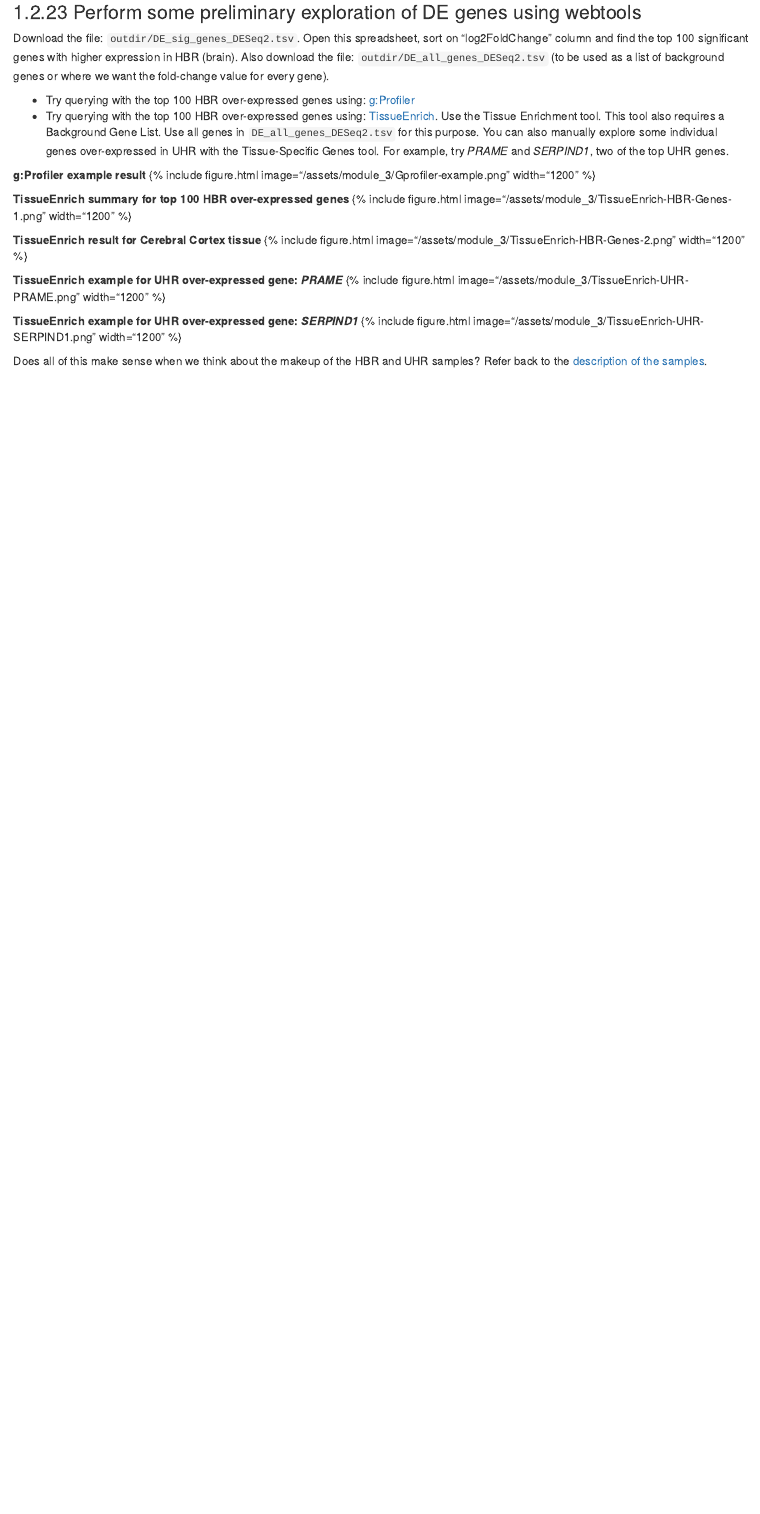
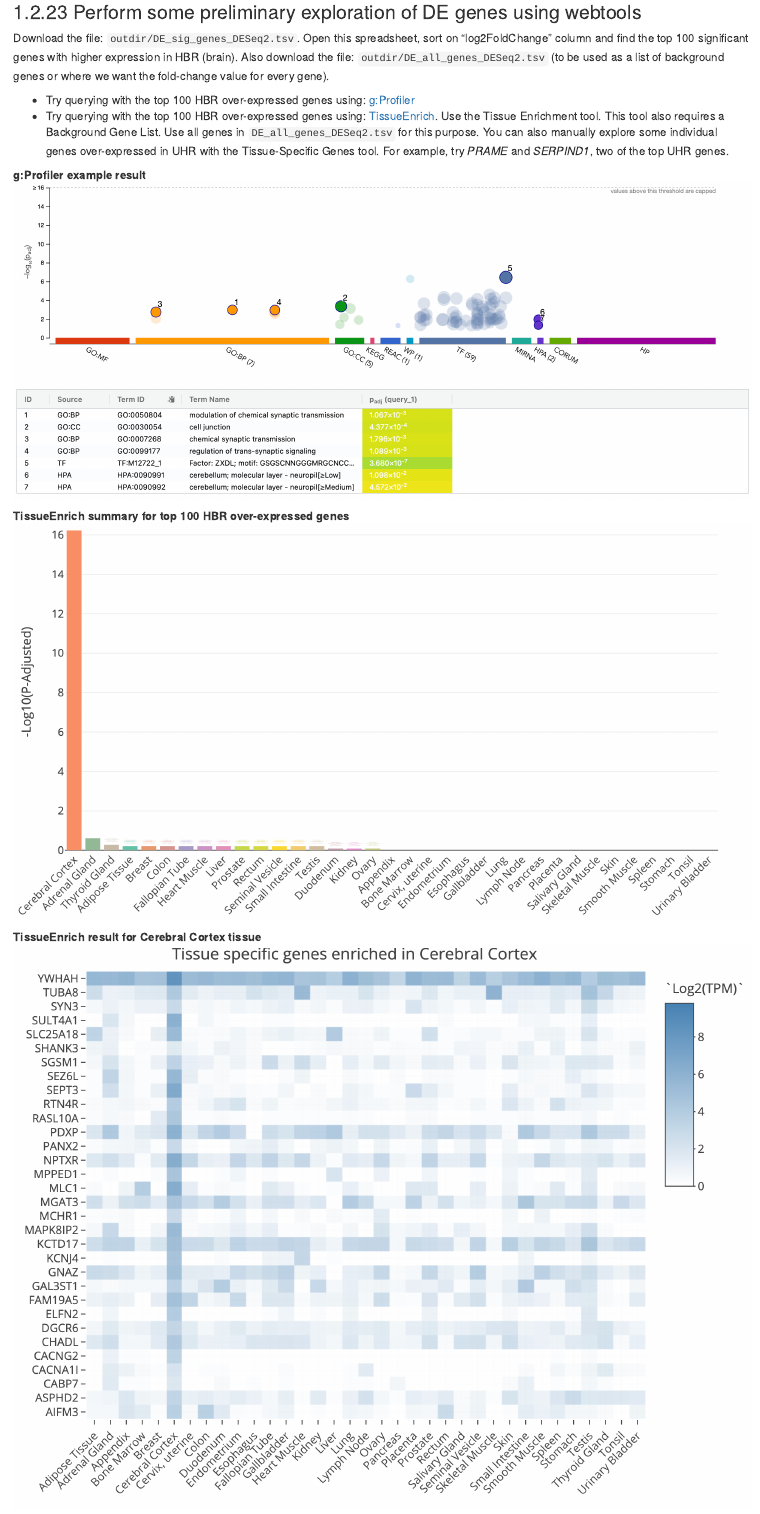
Before and after one commit to bioinformaticsdotca/RNA_SaskTo-2606, an R Markdown document (030-module-3.Rmd): the page in a window 1100 px wide, from 4810 px down. Rendered offline with R 4.5, knitr and Pandoc, with nearby package versions; drawn as R Markdown's standard HTML page in place of the format the file asks for.

Commit message:
Adding the tissue enrich images

```diff
--- a/030-module-3.Rmd
+++ b/030-module-3.Rmd
@@ -1131,18 +1131,23 @@
 - Try querying with the top 100 HBR over-expressed genes using: [TissueEnrich](https://tissueenrich.gdcb.iastate.edu/). Use the Tissue Enrichment tool. This tool also requires a Background Gene List.  Use all genes in `DE_all_genes_DESeq2.tsv` for this purpose. You can also manually explore some individual genes over-expressed in UHR with the Tissue-Specific Genes tool.  For example, try *PRAME* and *SERPIND1*, two of the top UHR genes.
 
 **g:Profiler example result**
-{% include figure.html image="/assets/module_3/Gprofiler-example.png" width="1200" %}
+<!--{% include figure.html image="/assets/module_3/Gprofiler-example.png" width="1200" %} -->
+![Gprofiler-example.png](assets/module_3/Gprofiler-example.png)\
 
 **TissueEnrich summary for top 100 HBR over-expressed genes**
-{% include figure.html image="/assets/module_3/TissueEnrich-HBR-Genes-1.png" width="1200" %}
+<!--{% include figure.html image="/assets/module_3/TissueEnrich-HBR-Genes-1.png" width="1200" %} -->
+![TissueEnrich-HBR-Genes-1.png](assets/module_3/TissueEnrich-HBR-Genes-1.png)\
 
 **TissueEnrich result for Cerebral Cortex tissue**
-{% include figure.html image="/assets/module_3/TissueEnrich-HBR-Genes-2.png" width="1200" %}
+<!--{% include figure.html image="/assets/module_3/TissueEnrich-HBR-Genes-2.png" width="1200" %} -->
+![TissueEnrich-HBR-Genes-2.png](assets/module_3/TissueEnrich-HBR-Genes-2.png)\
 
 **TissueEnrich example for UHR over-expressed gene: *PRAME***
-{% include figure.html image="/assets/module_3/TissueEnrich-UHR-PRAME.png" width="1200" %}
+<!--{% include figure.html image="/assets/module_3/TissueEnrich-UHR-PRAME.png" width="1200" %} -->
+![TissueEnrich-UHR-PRAME.png](assets/module_3/TissueEnrich-UHR-PRAME.png)\
 
 **TissueEnrich example for UHR over-expressed gene: *SERPIND1***
-{% include figure.html image="/assets/module_3/TissueEnrich-UHR-SERPIND1.png" width="1200" %}
+<!--{% include figure.html image="/assets/module_3/TissueEnrich-UHR-SERPIND1.png" width="1200" %} -->
+![TissueEnrich-UHR-SERPIND1.png](assets/module_3/TissueEnrich-UHR-SERPIND1.png)\
 
 Does all of this make sense when we think about the makeup of the HBR and UHR samples? Refer back to the [description of the samples](/module-01-inputs/0001/05/01/RNAseq_Data/).
```
Also changed, not shown: docs/search_index.json, 6 other files.
